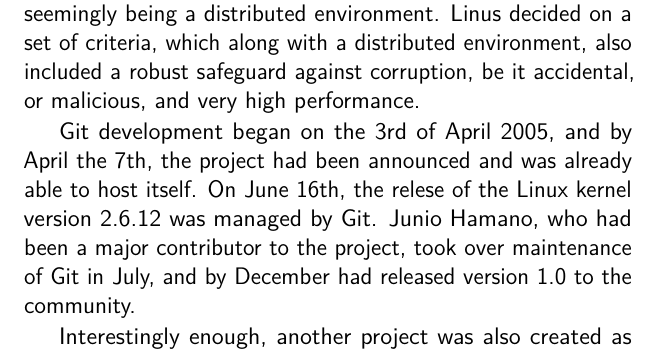
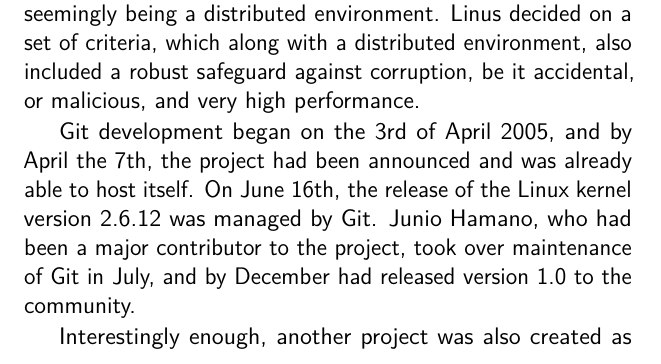
Before and after one commit to cbx33/gitt, a LaTeX thesis (gitt.tex, which reads afterhours1.tex): part of page 31 of 112, cut so that both start at the same text. Compiled offline with pdfLaTeX.

Commit message:
Spelling fix

```diff
--- a/afterhours1.tex
+++ b/afterhours1.tex
@@ -42,7 +42,7 @@
 
 It was due to these circumstances, that Linus Torvalds himself, decided to begin writing his own version control system that would enable him to have all of the features that he had had available to him with BitKeeper, the most important of these seemingly being a distributed environment.  Linus decided on a set of criteria, which along with a distributed environment, also included a robust safeguard against corruption, be it accidental, or malicious, and very high performance.
 
-Git development began on the 3rd of April 2005, and by April the 7th, the project had been announced and was already able to host itself.  On June 16th, the relese of the Linux kernel version 2.6.12 was managed by Git.  Junio Hamano, who had been a major contributor to the project, took over maintenance of Git in July, and by December had released version 1.0 to the community.
+Git development began on the 3rd of April 2005, and by April the 7th, the project had been announced and was already able to host itself.  On June 16th, the release of the Linux kernel version 2.6.12 was managed by Git.  Junio Hamano, who had been a major contributor to the project, took over maintenance of Git in July, and by December had released version 1.0 to the community.
 
 Interestingly enough, another project was also created as a result of this chain of events.  Mercurial or Hg as it is often known, began development on April 19th of the same year and was started by Matt Mackall with largely the same goals as Git.  Though Git was chosen to be the version control system used by the Linux kernel, Mercurial is actively used by many other projects and shares a very similar design and concept to Git.
 
```
